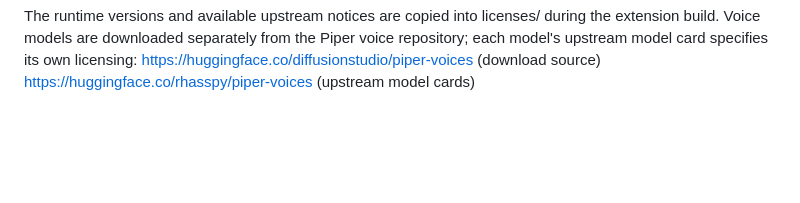
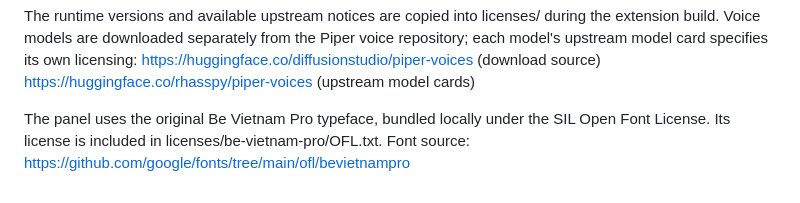
Before and after one commit to EstebanCasadei/Local-TTS, a Markdown page: extension/THIRD_PARTY_NOTICES.md, the part around the change. Drawn GitHub-style; blank space fills up the shorter version.

Commit message:
style: align extension with original LocalTTS identity

```diff
--- a/extension/THIRD_PARTY_NOTICES.md
+++ b/extension/THIRD_PARTY_NOTICES.md
@@ -15,3 +15,5 @@ the extension build. Voice models are downloaded separately from the Piper voice
 repository; each model's upstream model card specifies its own licensing:
 https://huggingface.co/diffusionstudio/piper-voices (download source)
 https://huggingface.co/rhasspy/piper-voices (upstream model cards)
+
+The panel uses the original Be Vietnam Pro typeface, bundled locally under the SIL Open Font License. Its license is included in licenses/be-vietnam-pro/OFL.txt. Font source: https://github.com/google/fonts/tree/main/ofl/bevietnampro
```
Also changed, not shown: docs/CHROME_EXTENSION.md (+5 -1 lines), docs/images/extension-empty.png, docs/images/extension-player.png, docs/images/extension-voices.png (added), 9 other files.
